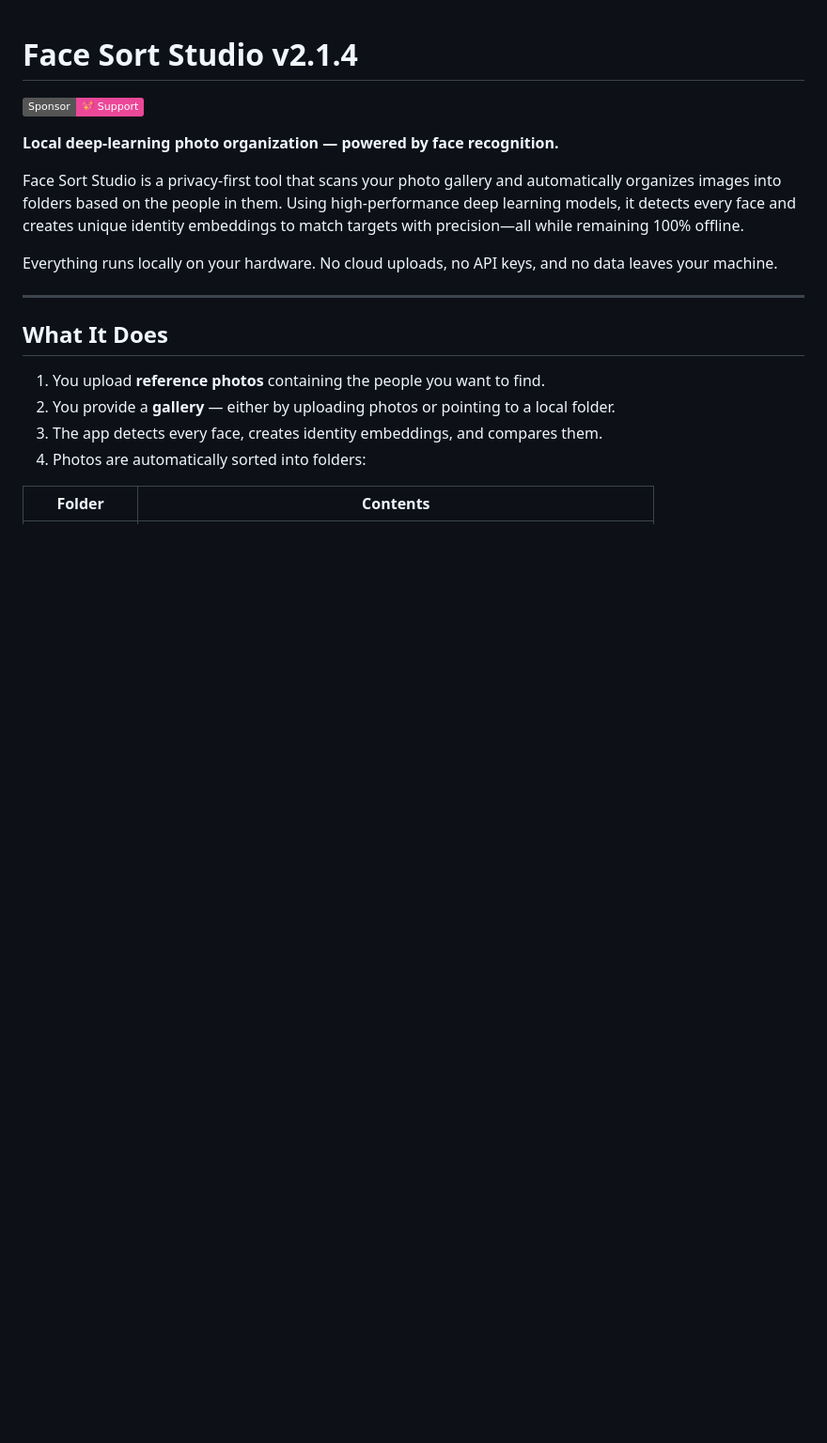
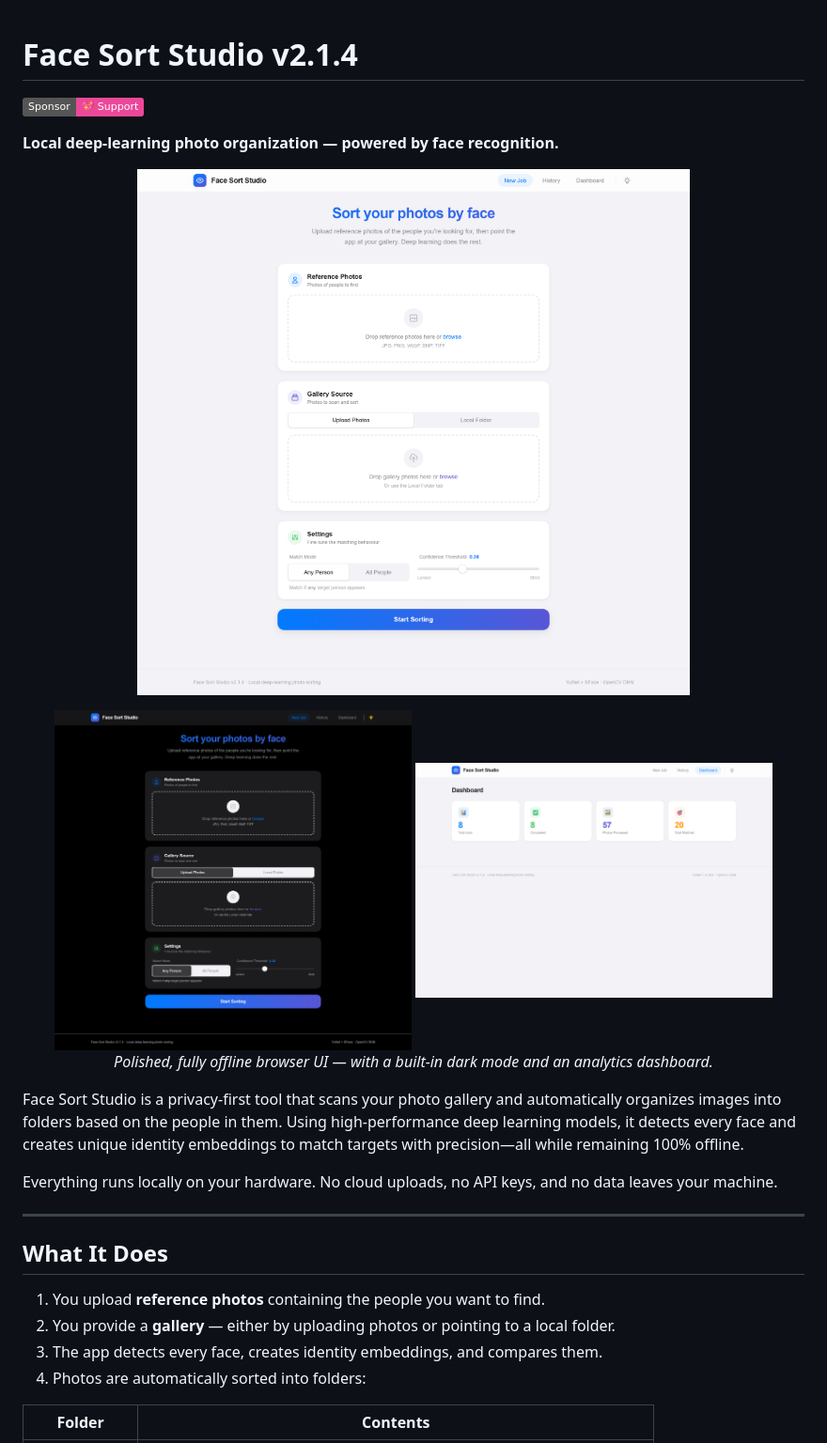
Before and after one commit to Shaan-alpha/Face-Sort-Studio, a Markdown page: README.md, the part around the change. Shown at 94% size. Rendered like a GitHub page; pictures changed too: docs/assets/ui-create-dark.png (added), docs/assets/ui-create-light.png (added), docs/assets/ui-dashboard-light.png (added); badges without logos; blank space fills up the shorter version.

```diff
--- a/README.md
+++ b/README.md
@@ -3,6 +3,16 @@
 [![Sponsor](https://img.shields.io/badge/Sponsor-💖_Support-EC4899)](https://github.com/sponsors/Shaan-alpha)
 
 **Local deep-learning photo organization — powered by face recognition.**
+
+<p align="center">
+  <img src="docs/assets/ui-create-light.png" alt="Face Sort Studio — start a sorting job" width="760" />
+</p>
+<p align="center">
+  <img src="docs/assets/ui-create-dark.png" alt="Dark mode" width="380" />
+  <img src="docs/assets/ui-dashboard-light.png" alt="Analytics dashboard" width="380" />
+  <br />
+  <em>Polished, fully offline browser UI — with a built-in dark mode and an analytics dashboard.</em>
+</p>
 
 Face Sort Studio is a privacy-first tool that scans your photo gallery and automatically organizes images into folders based on the people in them. Using high-performance deep learning models, it detects every face and creates unique identity embeddings to match targets with precision—all while remaining 100% offline.
 
```
Also changed, not shown: 2 other files.
